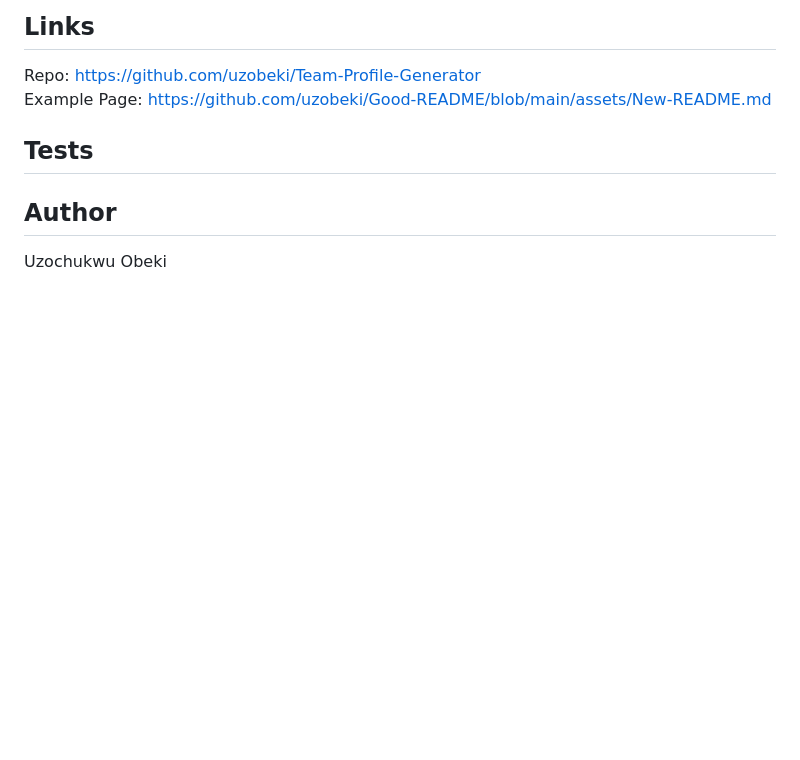
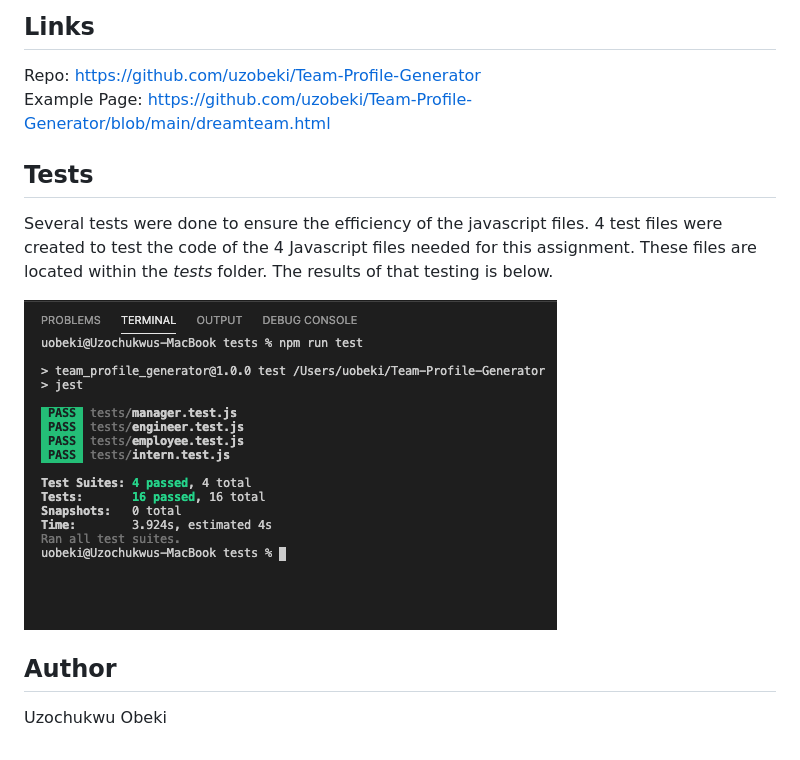
Before and after one commit to uzobeki/Team-Profile-Generator, a Markdown page: README.md, the part around the change printed below. Drawn GitHub-style; pictures changed too: README-items/TestScreenshot.png (added); blank space fills up the shorter version.

Commit message:
README details

```diff
--- a/README.md
+++ b/README.md
@@ -40,10 +40,13 @@ Frameworks: Bootstrap
 
 ## Links
 Repo: https://github.com/uzobeki/Team-Profile-Generator <br>
-Example Page: https://github.com/uzobeki/Good-README/blob/main/assets/New-README.md
+Example Page: https://github.com/uzobeki/Team-Profile-Generator/blob/main/dreamteam.html
 
 ## Tests
 
+Several tests were done to ensure the efficiency of the javascript files. 4 test files were created to test the code of the 4 Javascript files needed for this assignment. These files are located within the _tests_ folder. The results of that testing is below.
+
+![Tests](README-items/TestScreenshot.png)
 
 
 
```
Also changed, not shown: other parts of README.md (+1 -1 lines), 2 other files.
